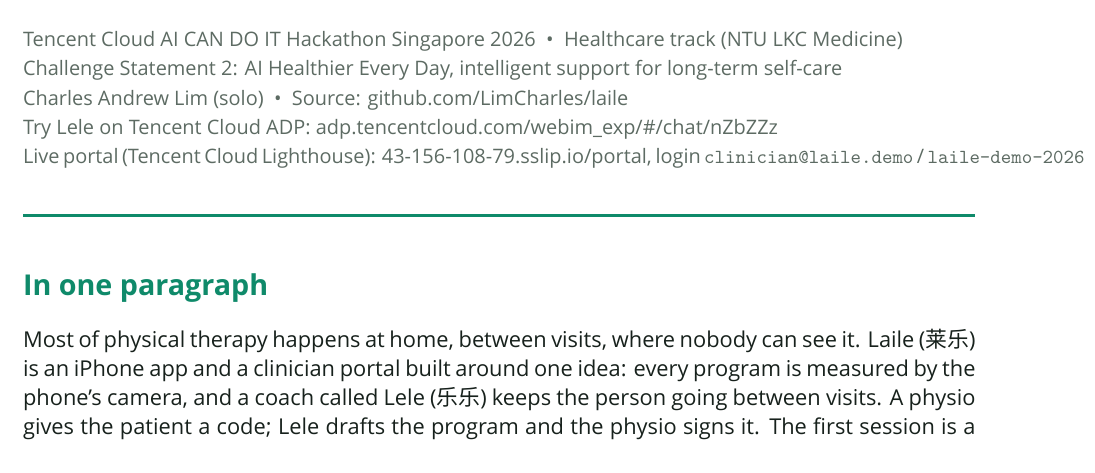
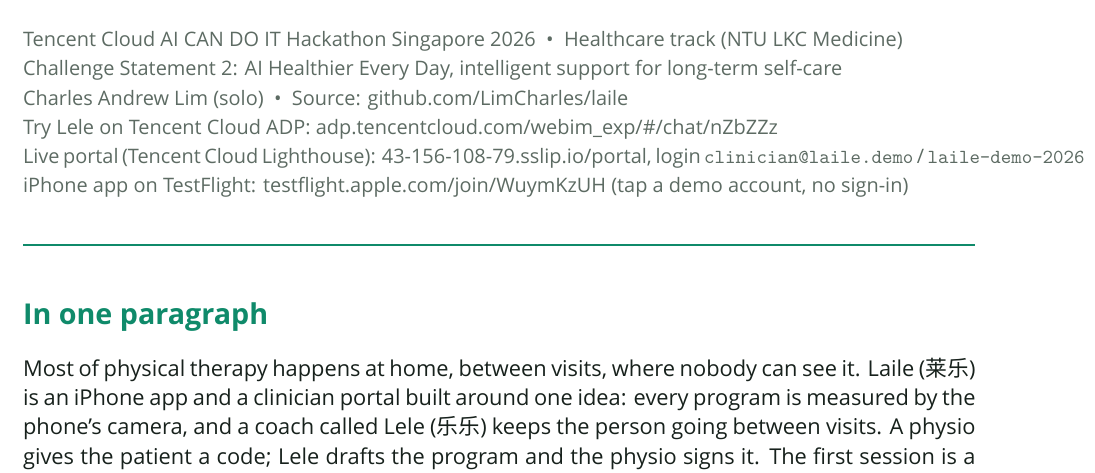
Before and after one commit to LimCharles/laile, a LaTeX document (submission/writeup/laile-description.tex): part of page 1 of 11, cut so that both start at the same text. Compiled offline with XeLaTeX; a missing font is replaced by an installed copy or a similar font.

Commit message:
Submission: TestFlight public link

```diff
--- a/submission/writeup/laile-description.tex
+++ b/submission/writeup/laile-description.tex
@@ -54,7 +54,8 @@
 Challenge Statement 2: AI Healthier Every Day, intelligent support for long-term self-care\\
 Charles Andrew Lim (solo) \ \textbullet\ \ Source: \href{https://github.com/LimCharles/laile}{github.com/LimCharles/laile}\\
 Try Lele on Tencent Cloud ADP: \adpurl\\
-Live portal (Tencent Cloud Lighthouse): \href{https://43-156-108-79.sslip.io/portal}{43-156-108-79.sslip.io/portal}, login \texttt{clinician@laile.demo} / \texttt{laile-demo-2026}}
+Live portal (Tencent Cloud Lighthouse): \href{https://43-156-108-79.sslip.io/portal}{43-156-108-79.sslip.io/portal}, login \texttt{clinician@laile.demo} / \texttt{laile-demo-2026}\\
+iPhone app on TestFlight: \href{https://testflight.apple.com/join/WuymKzUH}{testflight.apple.com/join/WuymKzUH} (tap a demo account, no sign-in)}
 
 \vspace{6pt}
 {\color{accent}\rule{\linewidth}{1.2pt}}
```
Also changed, not shown: submission/slides/laile-deck.tex (+1 -1 lines), submission/diagram/architecture.pdf, 2 other files.
